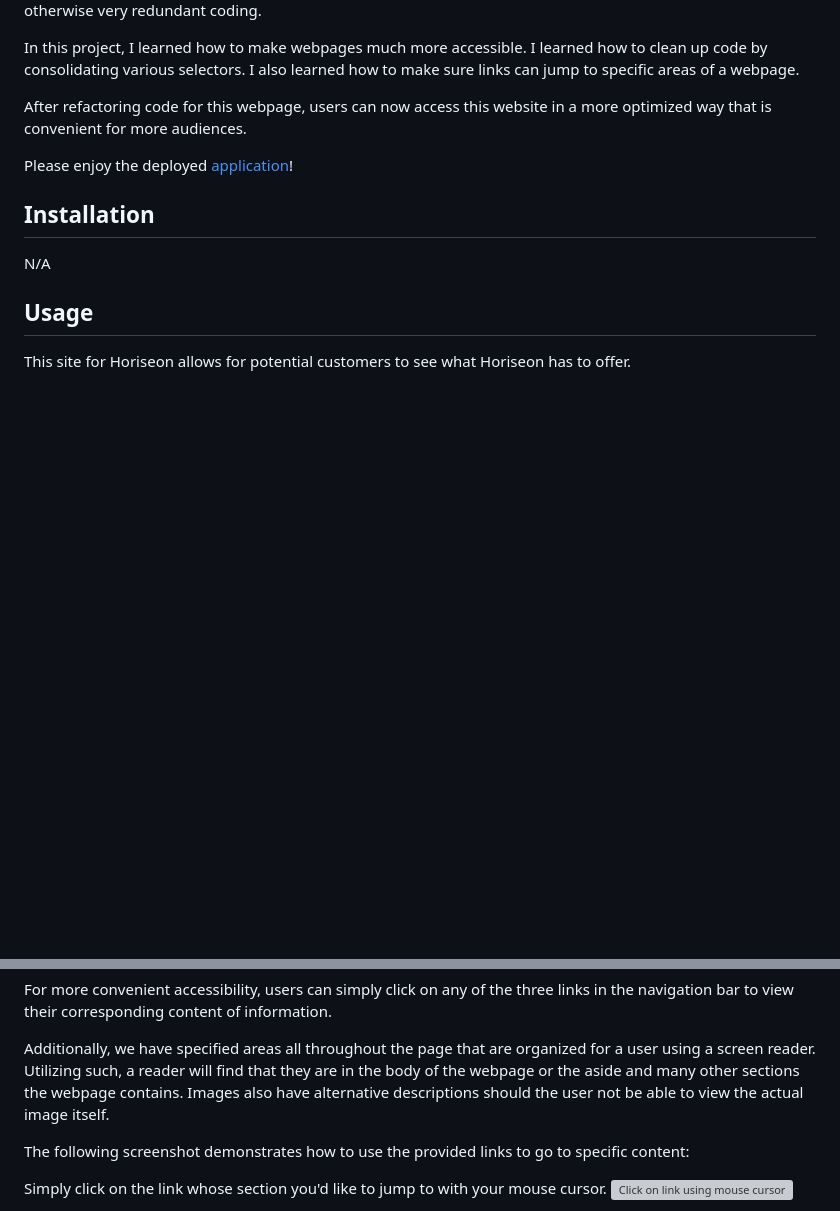
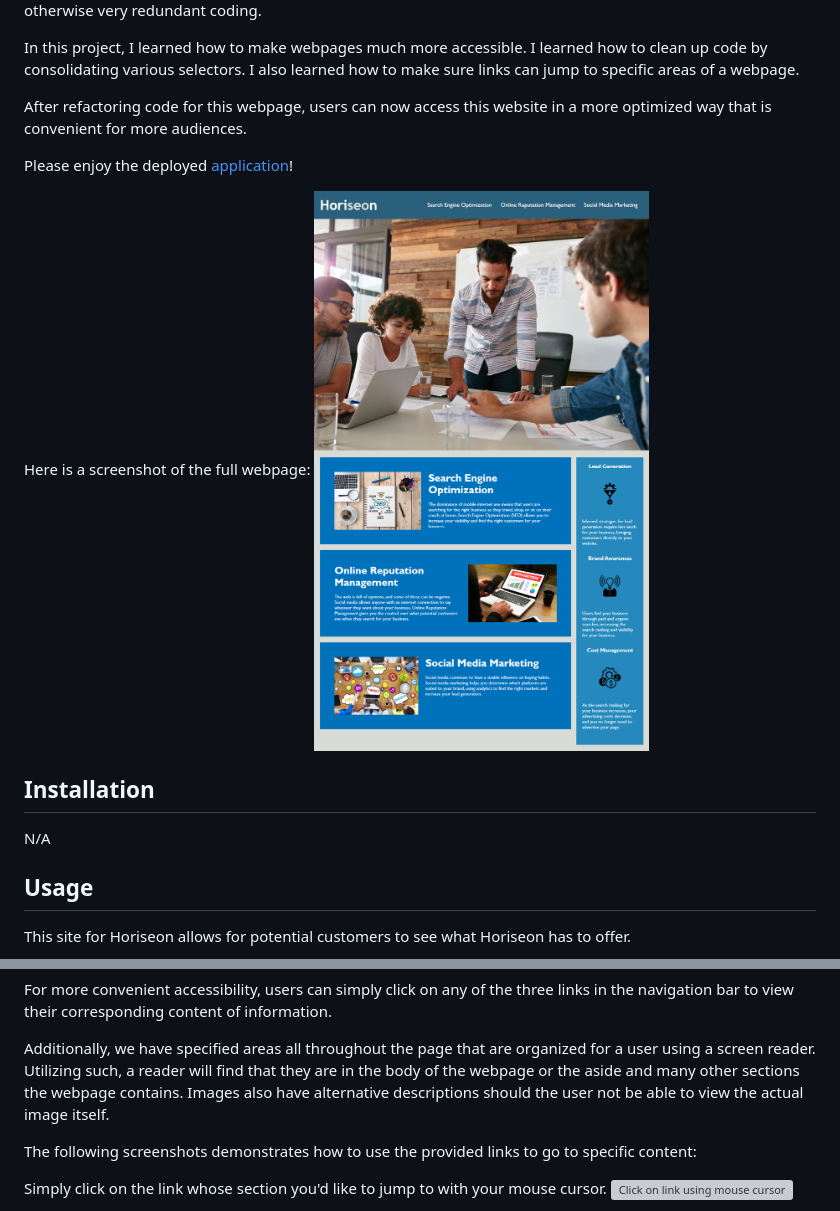
Before and after one commit to mintyry/Challenge-1-Horiseon, a Markdown page: README.md, 2 parts joined by grey strips. GitHub-like rendering; pictures changed too: assets/images/01-html-css-git-homework-demo copy.png (added); blank space fills up the shorter version; grey boxes are pictures that could not be loaded.

Commit message:
changed span to font color tag, change dh2 to h4, added full webpage screenshot to README

```diff
--- a/README.md
+++ b/README.md
@@ -16,6 +16,10 @@ After refactoring code for this webpage, users can now access this website in a
 
 Please enjoy the deployed [application](https://mintyry.github.io/First-Challenge-Horiseon/)!
 
+Here is a screenshot of the full webpage:
+![Screenshot of Horiseon full webpage](./assets/images/01-html-css-git-homework-demo%20copy.png)
+
+
 ## Installation
 
 N/A
@@ -28,7 +32,7 @@ For more convenient accessibility, users can simply click on any of the three li
 
 Additionally, we have specified areas all throughout the page that are organized for a user using a screen reader. Utilizing such, a reader will find that they are in the body of the webpage or the aside and many other sections the webpage contains. Images also have alternative descriptions should the user not be able to view the actual image itself.
 
-The following screenshot demonstrates how to use the provided links to go to specific content:
+The following screenshots demonstrates how to use the provided links to go to specific content:
 
 Simply click on the link whose section you'd like to jump to with your mouse cursor.
 ![Click on link using mouse cursor](./assets/images/click-link.png)
```
Also changed, not shown: 4 other files.
